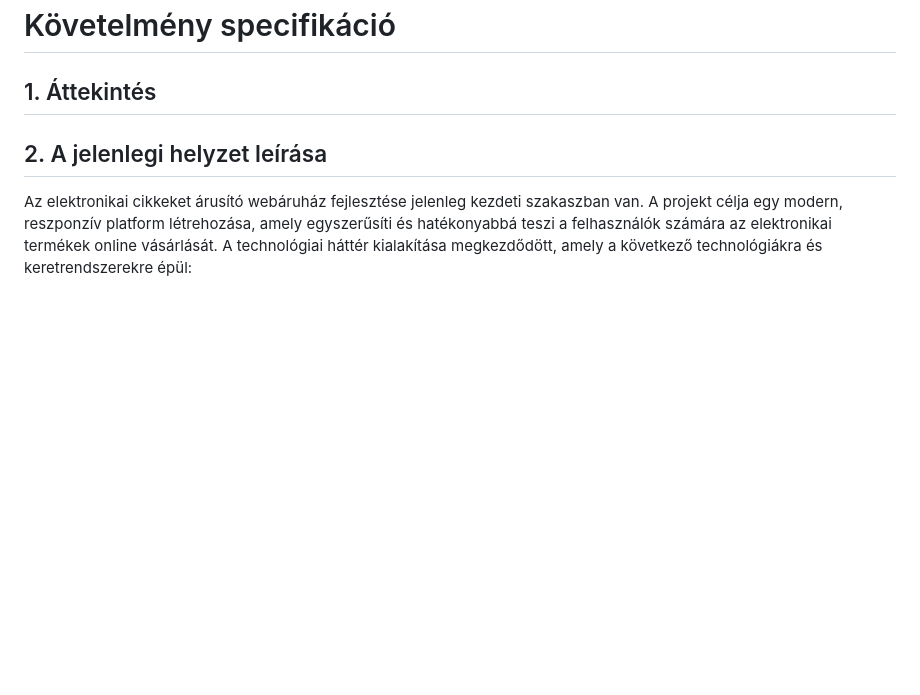
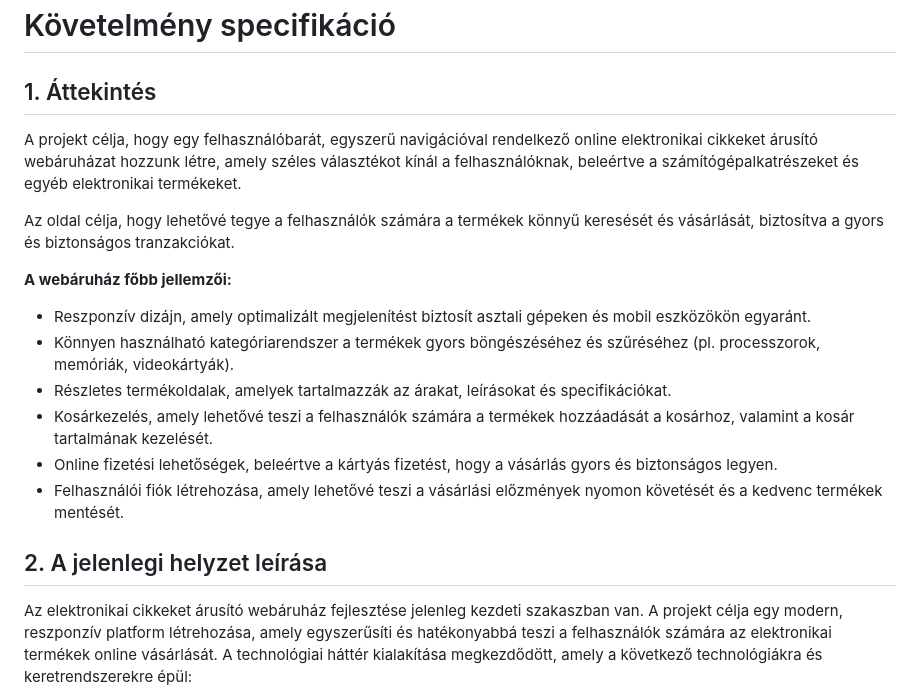
Before and after one commit to Drntth/AFP1ANONYMOUS_NAGYPROJEKT, a Markdown page: docs/kovetelmeny_specifikacio.md, the part around the change. Rendered like a GitHub page; blank space fills up the shorter version.

Commit message:
Updated Requirement Specifications
Added point 1 - 'Overview' to the requirement specifications in the Documentations.

```diff
--- a/docs/kovetelmeny_specifikacio.md
+++ b/docs/kovetelmeny_specifikacio.md
@@ -1,6 +1,19 @@
 # Követelmény specifikáció
 
 ## 1. Áttekintés
+
+A projekt célja, hogy egy felhasználóbarát, egyszerű navigációval rendelkező online elektronikai cikkeket árusító webáruházat hozzunk létre, amely széles választékot kínál a felhasználóknak, beleértve a számítógépalkatrészeket és egyéb elektronikai termékeket.
+
+Az oldal célja, hogy lehetővé tegye a felhasználók számára a termékek könnyű keresését és vásárlását, biztosítva a gyors és biztonságos tranzakciókat.
+
+**A webáruház főbb jellemzői:**
+
+- Reszponzív dizájn, amely optimalizált megjelenítést biztosít asztali gépeken és mobil eszközökön egyaránt.
+- Könnyen használható kategóriarendszer a termékek gyors böngészéséhez és szűréséhez (pl. processzorok, memóriák, videokártyák).
+- Részletes termékoldalak, amelyek tartalmazzák az árakat, leírásokat és specifikációkat.
+- Kosárkezelés, amely lehetővé teszi a felhasználók számára a termékek hozzáadását a kosárhoz, valamint a kosár tartalmának kezelését.
+- Online fizetési lehetőségek, beleértve a kártyás fizetést, hogy a vásárlás gyors és biztonságos legyen.
+- Felhasználói fiók létrehozása, amely lehetővé teszi a vásárlási előzmények nyomon követését és a kedvenc termékek mentését.
 
 ## 2. A jelenlegi helyzet leírása
 
```
